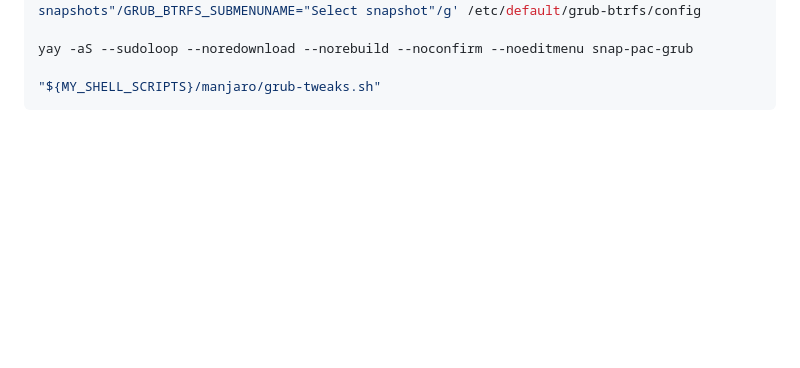
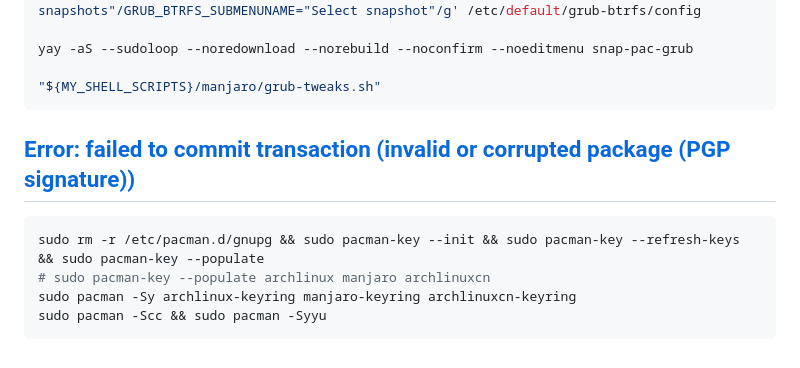
Before and after one commit to epoweripione/dotfiles, a Markdown page: manjaro/issue.md, the part around the change. GitHub-like rendering; blank space fills up the shorter version.

Commit message:
docs: 📝 invalid or corrupted package (PGP signature)

````diff
--- a/manjaro/issue.md
+++ b/manjaro/issue.md
@@ -139,3 +139,11 @@ yay -aS --sudoloop --noredownload --norebuild --noconfirm --noeditmenu snap-pac-
 
 "${MY_SHELL_SCRIPTS}/manjaro/grub-tweaks.sh"
 ```
+
+## [Error: failed to commit transaction (invalid or corrupted package (PGP signature))](https://forum.manjaro.org/t/error-failed-to-commit-transaction-invalid-or-corrupted-package-pgp-signature/150830/5)
+```bash
+sudo rm -r /etc/pacman.d/gnupg && sudo pacman-key --init && sudo pacman-key --refresh-keys && sudo pacman-key --populate
+# sudo pacman-key --populate archlinux manjaro archlinuxcn
+sudo pacman -Sy archlinux-keyring manjaro-keyring archlinuxcn-keyring
+sudo pacman -Scc && sudo pacman -Syyu
+```
````
